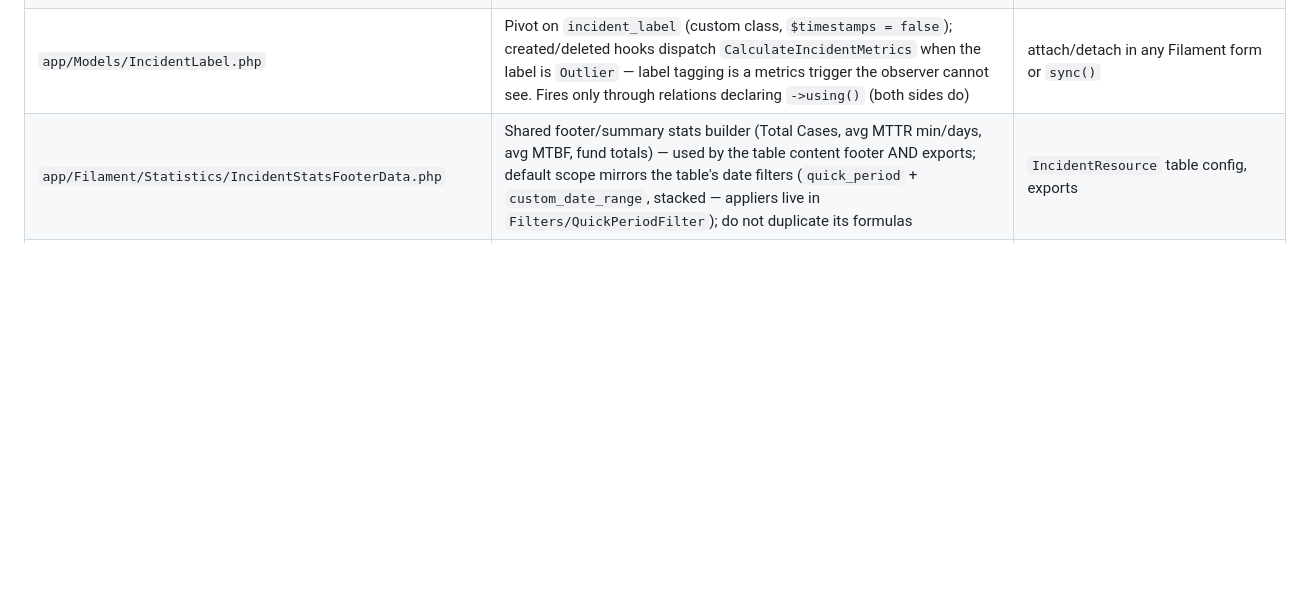
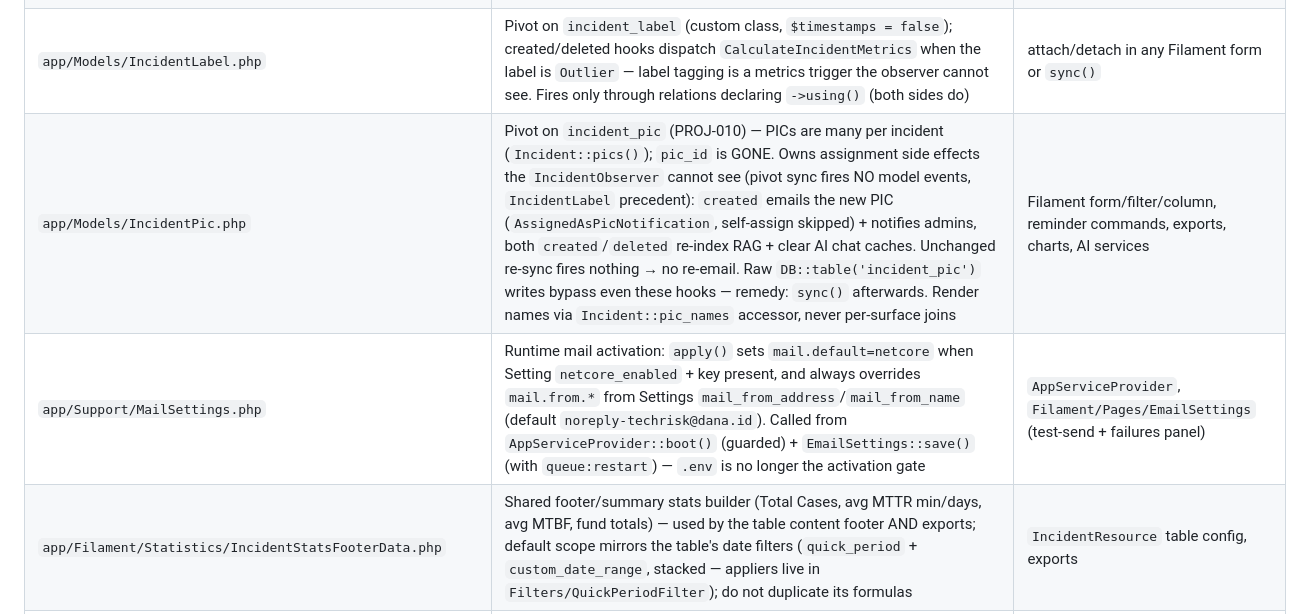
Before and after one commit to metabbe3/techrisk-dashboard, a Markdown page: CLAUDE.md, the part around the change. Rendered like a GitHub page; blank space fills up the shorter version.

```diff
--- a/CLAUDE.md
+++ b/CLAUDE.md
@@ -110,6 +110,8 @@ Before editing any file below, check the "consumed by" column — a rule change
 | `app/Services/Metrics/IncidentMetricsCalculator.php` | **All per-row metric formulas** (`computeMttr`/`computeMtbf`/`computeCategoryMtbf`/`computeMtbfAll`) + `METRIC_COLUMNS` list; sets attributes, never saves. **Outlier rows: every method nulls only its own columns** (guard at the top of each) and predecessor lookups run `withoutOutliers()` | job + recalc command (BUG-008: the two had drifted into 4 copies) |
 | `app/Jobs/CalculateIncidentMetrics.php` | Pipeline only: persistence, adjacent-row repair (date/classification edits), `flushIncidentCache()` bumps `dashboard_cache_version` **and clears the chat caches** (pivot writes fire no observer — the job is the one flush every metrics path shares). Formulas live in the calculator. Find-next queries are `withoutOutliers()`; `autoLabel()` never attaches `Outlier` from text | invoked via observer + `IncidentLabel` pivot |
 | `app/Models/IncidentLabel.php` | Pivot on `incident_label` (custom class, `$timestamps = false`); created/deleted hooks dispatch `CalculateIncidentMetrics` when the label is `Outlier` — label tagging is a metrics trigger the observer cannot see. Fires only through relations declaring `->using()` (both sides do) | attach/detach in any Filament form or `sync()` |
+| `app/Models/IncidentPic.php` | Pivot on `incident_pic` (PROJ-010) — PICs are many per incident (`Incident::pics()`); `pic_id` is GONE. Owns assignment side effects the `IncidentObserver` cannot see (pivot sync fires NO model events, `IncidentLabel` precedent): `created` emails the new PIC (`AssignedAsPicNotification`, self-assign skipped) + notifies admins, both `created`/`deleted` re-index RAG + clear AI chat caches. Unchanged re-sync fires nothing → no re-email. Raw `DB::table('incident_pic')` writes bypass even these hooks — remedy: `sync()` afterwards. Render names via `Incident::pic_names` accessor, never per-surface joins | Filament form/filter/column, reminder commands, exports, charts, AI services |
+| `app/Support/MailSettings.php` | Runtime mail activation: `apply()` sets `mail.default=netcore` when Setting `netcore_enabled` + key present, and always overrides `mail.from.*` from Settings `mail_from_address`/`mail_from_name` (default `noreply-techrisk@dana.id`). Called from `AppServiceProvider::boot()` (guarded) + `EmailSettings::save()` (with `queue:restart`) — `.env` is no longer the activation gate | `AppServiceProvider`, `Filament/Pages/EmailSettings` (test-send + failures panel) |
 | `app/Filament/Statistics/IncidentStatsFooterData.php` | Shared footer/summary stats builder (Total Cases, avg MTTR min/days, avg MTBF, fund totals) — used by the table content footer AND exports; default scope mirrors the table's date filters (`quick_period` + `custom_date_range`, stacked — appliers live in `Filters/QuickPeriodFilter`); do not duplicate its formulas | `IncidentResource` table config, exports |
 | `app/Filament/Actions/ExportActionSchema.php` | Export form schema + `applyFilters()` + `columnOptions()` + `baseExportScope()` (METRIC_ELIGIBLE single source) for every preset | `ListIncidents` export + markdown-zip actions, `IncidentMarkdownCorpusService` |
 | `app/Services/Markdown/IncidentMarkdownCorpusService.php` | **The long-term incident memory** — persistent corpus at `markdown/corpus` (local disk): `index.md` + one folder per incident (`incident.md` + `documents/*.md`, cached-first conversion, skip-and-note). `scopedQuery()` = Incidents + `baseExportScope()` (P1–P4/X1–X4; fund-status-excluded rows STAY — knowledge base, not metrics). `refresh()` wipes + rewrites (index.md LAST — the only runtime-read artifact) + stores `incident_corpus_manifest` {built_at (second-precision), incidents, version}; `isStale()` = count/version/updated_at drift; `catalog()` feeds AI prompts; `manifest()` is the single source for the Agent Memory status panel (`Widgets/IncidentMemoryStatusWidget` — lazy-isolated Filament widget; the page's rebuild action dispatches `incident-memory-rebuilt` so the panel re-renders without reload, and `view_incident_catalog` shows `catalog()` read-only). Rebuilt by the Agent Memory page button + hourly `incidents:refresh-corpus` (`--force` overrides). Also owns zip content assembly (index/indexLines/folderFor/incidentFiles) | `IncidentMarkdownZipService` (zip output byte-identical — its tests guard the refactor), `RunAiAgentJob` (include_corpus → `## Incident catalog`, capped by `ai.agents.corpus_inject_limit`), `RefreshIncidentCorpusCommand`, Agent Memory button + status widget + catalog viewer |
```
Also changed, not shown: docs/projects/active-projects.md (+19 -0 lines).
